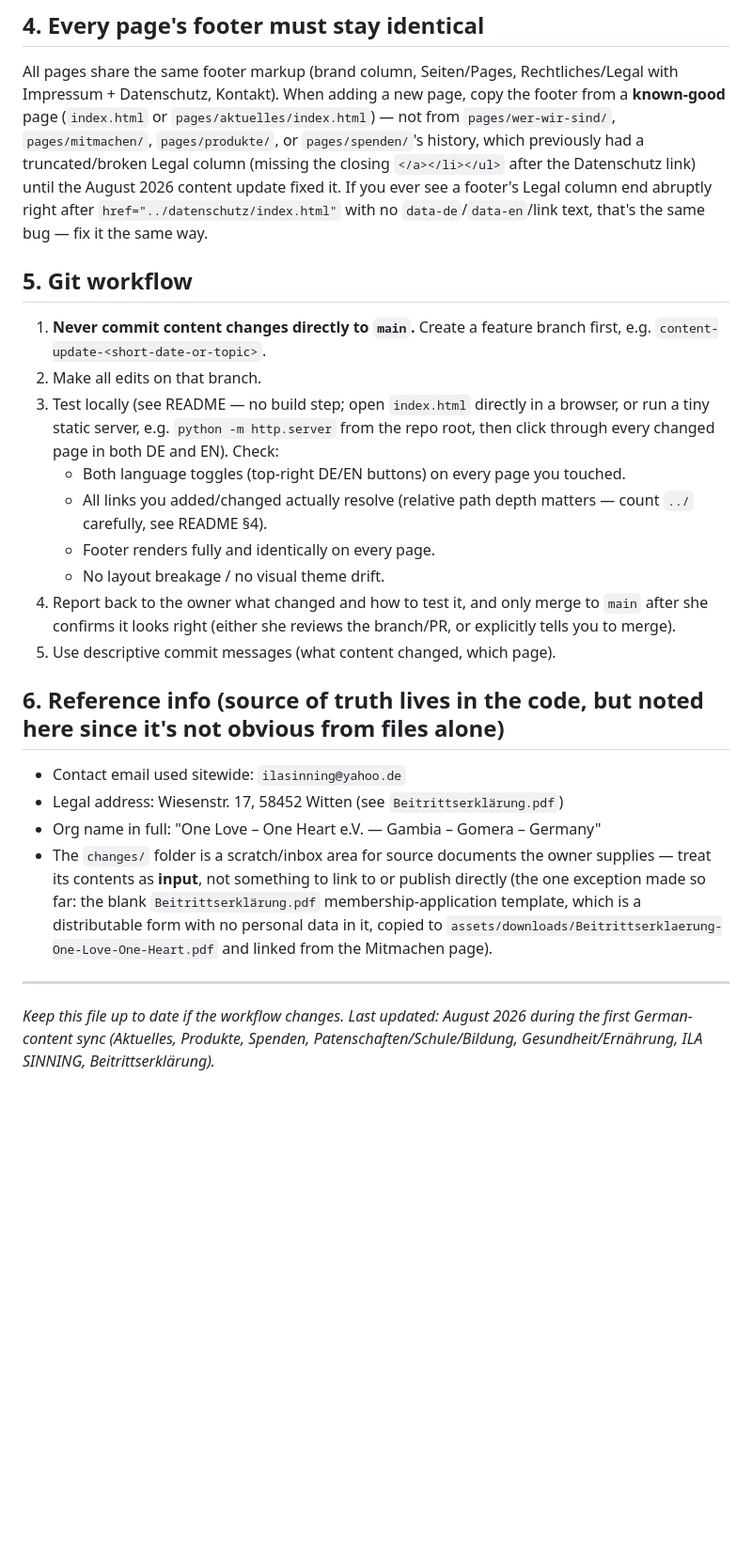
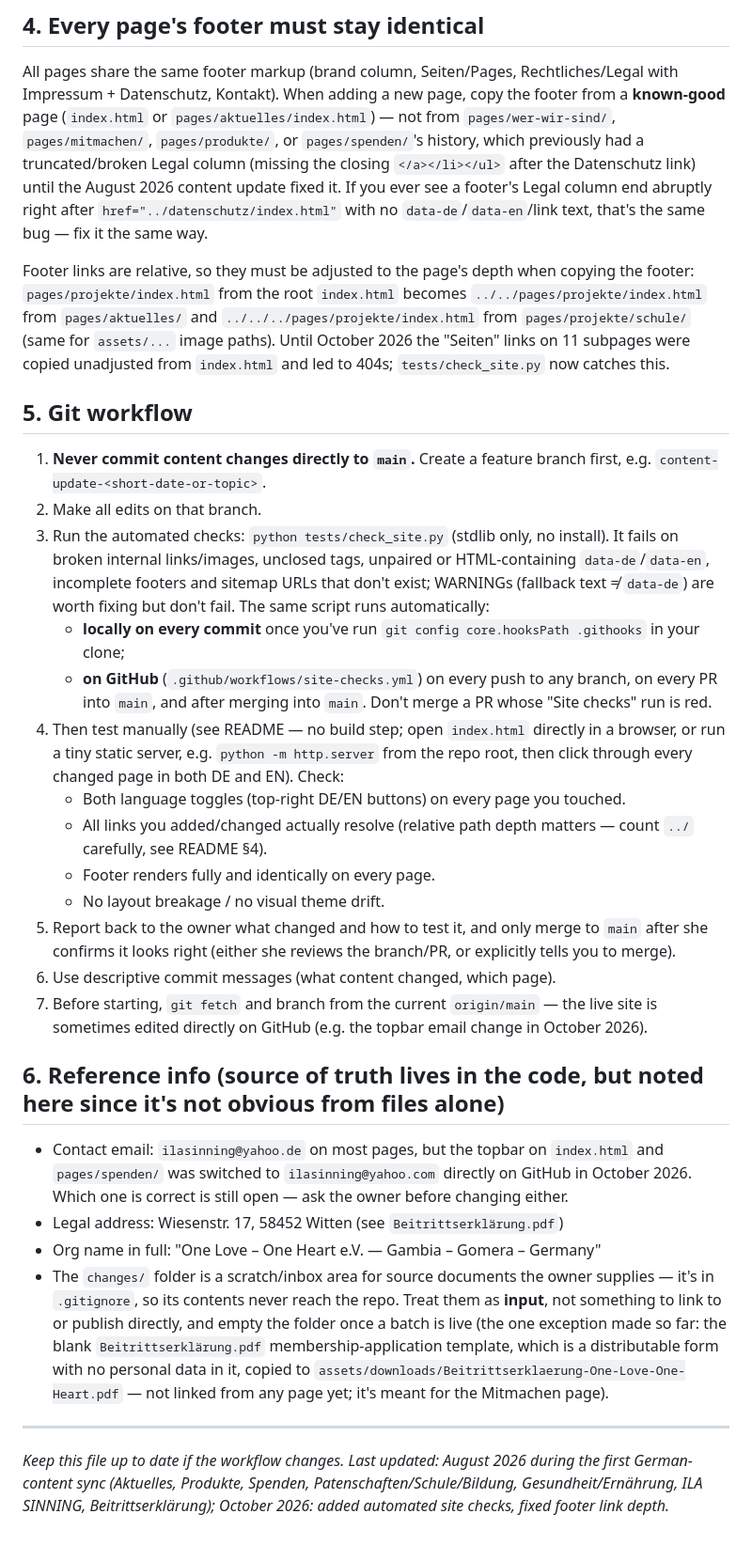
Before and after one commit to RaiAbhijeet/oloh, a Markdown page: CLAUDE.md, the part around the change. Shown at 94% size. GitHub-like rendering; blank space fills up the shorter version.

Commit message:
Update CLAUDE.md: site checks, footer link depth, email and changes/ notes
Co-Authored-By: Claude Opus 5.5 <noreply@anthropic.com>

```diff
--- a/CLAUDE.md
+++ b/CLAUDE.md
@@ -106,42 +106,68 @@ update fixed it. If you ever see a footer's Legal column end abruptly right
 after `href="../datenschutz/index.html"` with no `data-de`/`data-en`/link
 text, that's the same bug — fix it the same way.
 
+Footer links are relative, so they must be adjusted to the page's depth when
+copying the footer: `pages/projekte/index.html` from the root `index.html`
+becomes `../../pages/projekte/index.html` from `pages/aktuelles/` and
+`../../../pages/projekte/index.html` from `pages/projekte/schule/` (same for
+`assets/...` image paths). Until October 2026 the "Seiten" links on 11
+subpages were copied unadjusted from `index.html` and led to 404s;
+`tests/check_site.py` now catches this.
+
 ## 5. Git workflow
 
 1. **Never commit content changes directly to `main`.** Create a feature
    branch first, e.g. `content-update-<short-date-or-topic>`.
 2. Make all edits on that branch.
-3. Test locally (see README — no build step; open `index.html` directly in
-   a browser, or run a tiny static server, e.g. `python -m http.server` from
-   the repo root, then click through every changed page in both DE and EN).
-   Check:
+3. Run the automated checks: `python tests/check_site.py` (stdlib only, no
+   install). It fails on broken internal links/images, unclosed tags,
+   unpaired or HTML-containing `data-de`/`data-en`, incomplete footers and
+   sitemap URLs that don't exist; WARNINGs (fallback text ≠ `data-de`) are
+   worth fixing but don't fail. The same script runs automatically:
+   - **locally on every commit** once you've run
+     `git config core.hooksPath .githooks` in your clone;
+   - **on GitHub** (`.github/workflows/site-checks.yml`) on every push to
+     any branch, on every PR into `main`, and after merging into `main`.
+     Don't merge a PR whose "Site checks" run is red.
+4. Then test manually (see README — no build step; open `index.html`
+   directly in a browser, or run a tiny static server, e.g.
+   `python -m http.server` from the repo root, then click through every
+   changed page in both DE and EN). Check:
    - Both language toggles (top-right DE/EN buttons) on every page you
      touched.
    - All links you added/changed actually resolve (relative path depth
      matters — count `../` carefully, see README §4).
    - Footer renders fully and identically on every page.
    - No layout breakage / no visual theme drift.
-4. Report back to the owner what changed and how to test it, and only merge
+5. Report back to the owner what changed and how to test it, and only merge
    to `main` after she confirms it looks right (either she reviews the
    branch/PR, or explicitly tells you to merge).
-5. Use descriptive commit messages (what content changed, which page).
+6. Use descriptive commit messages (what content changed, which page).
+7. Before starting, `git fetch` and branch from the current `origin/main` —
+   the live site is sometimes edited directly on GitHub (e.g. the topbar
+   email change in October 2026).
 
 ## 6. Reference info (source of truth lives in the code, but noted here since it's not obvious from files alone)
 
-- Contact email used sitewide: `ilasinning@yahoo.de`
+- Contact email: `ilasinning@yahoo.de` on most pages, but the topbar on
+  `index.html` and `pages/spenden/` was switched to `ilasinning@yahoo.com`
+  directly on GitHub in October 2026. Which one is correct is still open —
+  ask the owner before changing either.
 - Legal address: Wiesenstr. 17, 58452 Witten (see `Beitrittserklärung.pdf`)
 - Org name in full: "One Love – One Heart e.V. — Gambia – Gomera – Germany"
 - The `changes/` folder is a scratch/inbox area for source documents the
-  owner supplies — treat its contents as **input**, not something to link
-  to or publish directly (the one exception made so far: the blank
-  `Beitrittserklärung.pdf` membership-application template, which is a
-  distributable form with no personal data in it, copied to
-  `assets/downloads/Beitrittserklaerung-One-Love-One-Heart.pdf` and linked
-  from the Mitmachen page).
+  owner supplies — it's in `.gitignore`, so its contents never reach the
+  repo. Treat them as **input**, not something to link to or publish
+  directly, and empty the folder once a batch is live (the one exception
+  made so far: the blank `Beitrittserklärung.pdf` membership-application
+  template, which is a distributable form with no personal data in it,
+  copied to `assets/downloads/Beitrittserklaerung-One-Love-One-Heart.pdf` —
+  not linked from any page yet; it's meant for the Mitmachen page).
 
 ---
 
 _Keep this file up to date if the workflow changes. Last updated: August 2026
 during the first German-content sync (Aktuelles, Produkte, Spenden,
 Patenschaften/Schule/Bildung, Gesundheit/Ernährung, ILA SINNING,
-Beitrittserklärung)._
+Beitrittserklärung); October 2026: added automated site checks, fixed
+footer link depth._
```
